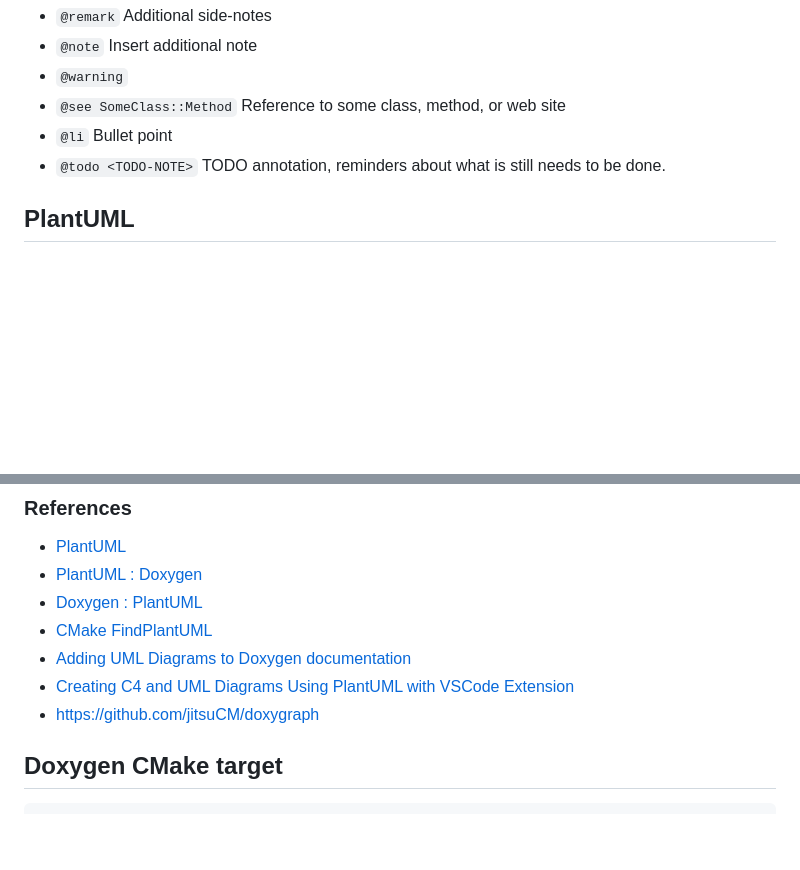
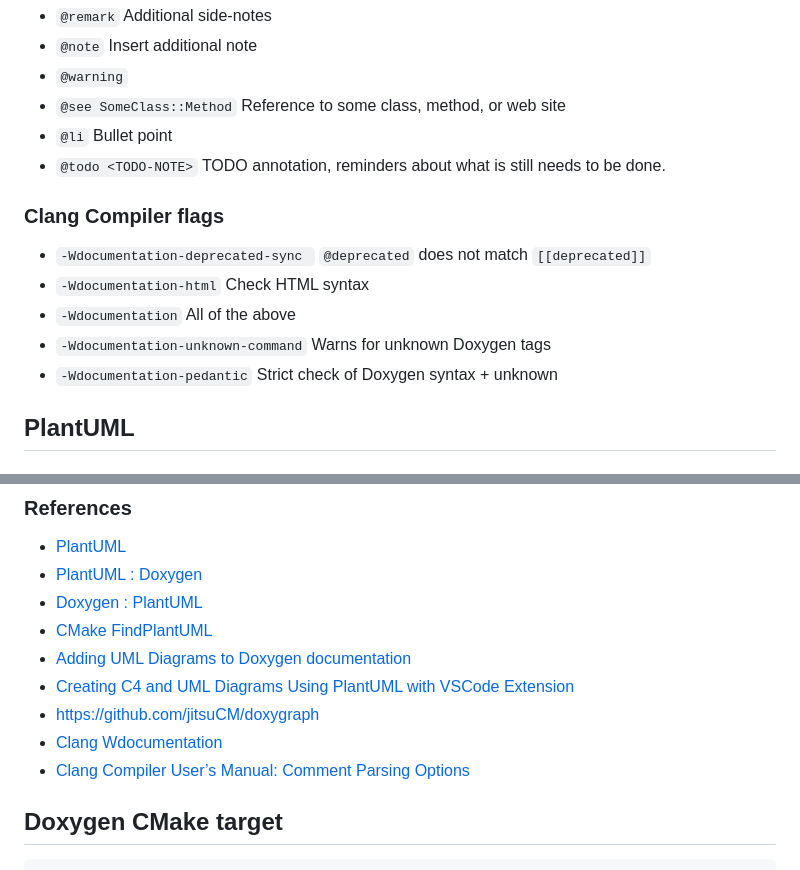
Before and after one commit to vlantonov/CppDocumentExample, a Markdown page: README.md, 2 parts joined by grey strips. Rendered like a GitHub page; blank space fills up the shorter version.

Commit message:
Add clang documentation flag information

````diff
--- a/README.md
+++ b/README.md
@@ -114,6 +114,13 @@ Use `@includedbygraph` , `@hideincludedbygraph`, `@callgraph` and `@hidecallgrap
 * `@li` Bullet point
 * `@todo <TODO-NOTE>` TODO annotation, reminders about what is still needs to be done.
 
+### Clang Compiler flags
+* `-Wdocumentation-deprecated-sync ` `@deprecated` does not match `[[deprecated]]`
+* `-Wdocumentation-html`	Check HTML syntax
+* `-Wdocumentation` All of the above
+* `-Wdocumentation-unknown-command` Warns for unknown Doxygen tags
+* `-Wdocumentation-pedantic` Strict check of Doxygen syntax + unknown
+
 ## PlantUML
 
 ### Install
@@ -142,6 +149,8 @@ Alice -> Bob : Hello
 * [Adding UML Diagrams to Doxygen documentation](https://arwedus.wordpress.com/2019/09/12/adding-uml-diagrams-to-doxygen-documentation/)
 * [Creating C4 and UML Diagrams Using PlantUML with VSCode Extension](https://medium.com/@robertdennyson/creating-c4-and-uml-diagrams-using-plantuml-with-vscode-extension-90032a21ec43)
 * <https://github.com/jitsuCM/doxygraph>
+* [Clang Wdocumentation](https://clang.llvm.org/docs/DiagnosticsReference.html#wdocumentation)
+* [Clang Compiler User’s Manual: Comment Parsing Options](https://clang.llvm.org/docs/UsersManual.html#comment-parsing-options)
 
 ## Doxygen CMake target
 ```bash
````
